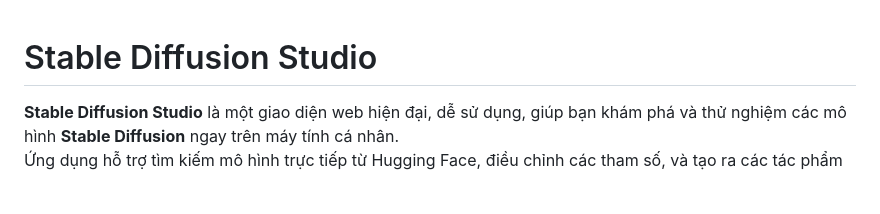
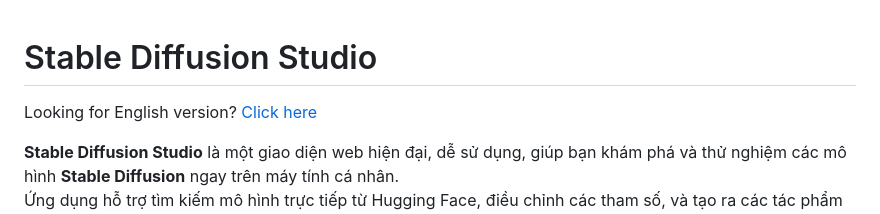
Before and after one commit to ltphat2204/stable-diffusion-studio, a Markdown page: README.MD, the part around the change. GitHub-like rendering; blank space fills up the shorter version.

Commit message:
Add English version

```diff
--- a/README.MD
+++ b/README.MD
@@ -1,4 +1,6 @@
 # Stable Diffusion Studio
+
+Looking for English version? [Click here](/README.en.md)
 
 **Stable Diffusion Studio** là một giao diện web hiện đại, dễ sử dụng, giúp bạn khám phá và thử nghiệm các mô hình **Stable Diffusion** ngay trên máy tính cá nhân.
 Ứng dụng hỗ trợ tìm kiếm mô hình trực tiếp từ Hugging Face, điều chỉnh các tham số, và tạo ra các tác phẩm nghệ thuật AI một cách nhanh chóng và thuận tiện.
```
Also changed, not shown: README.en.md (added, +187 -0 lines).
